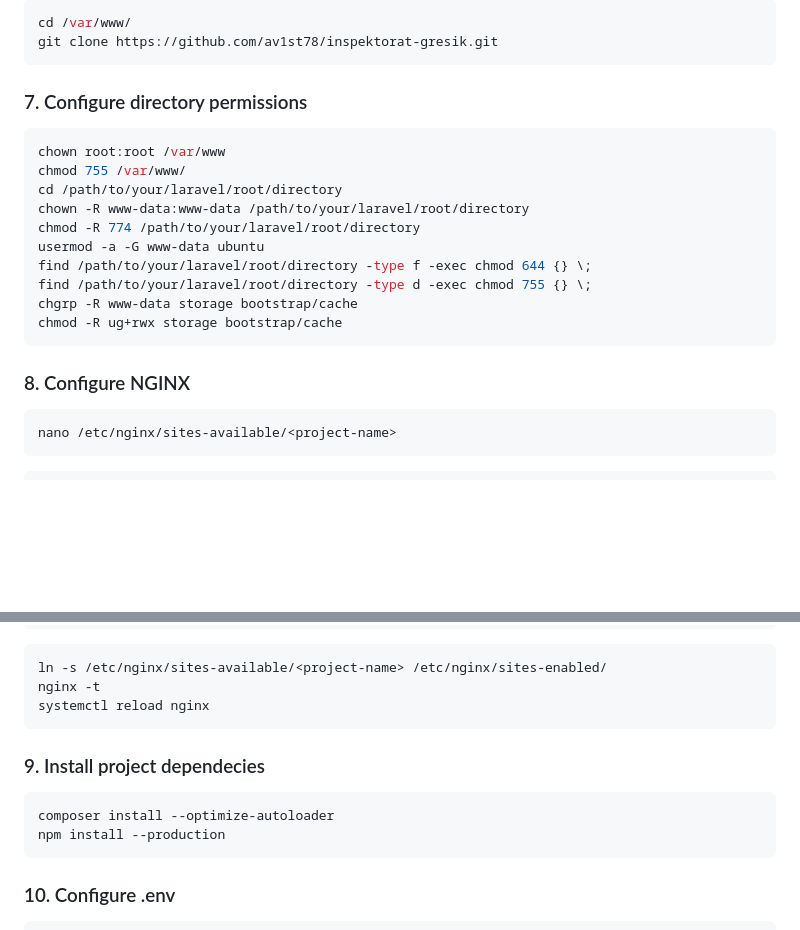
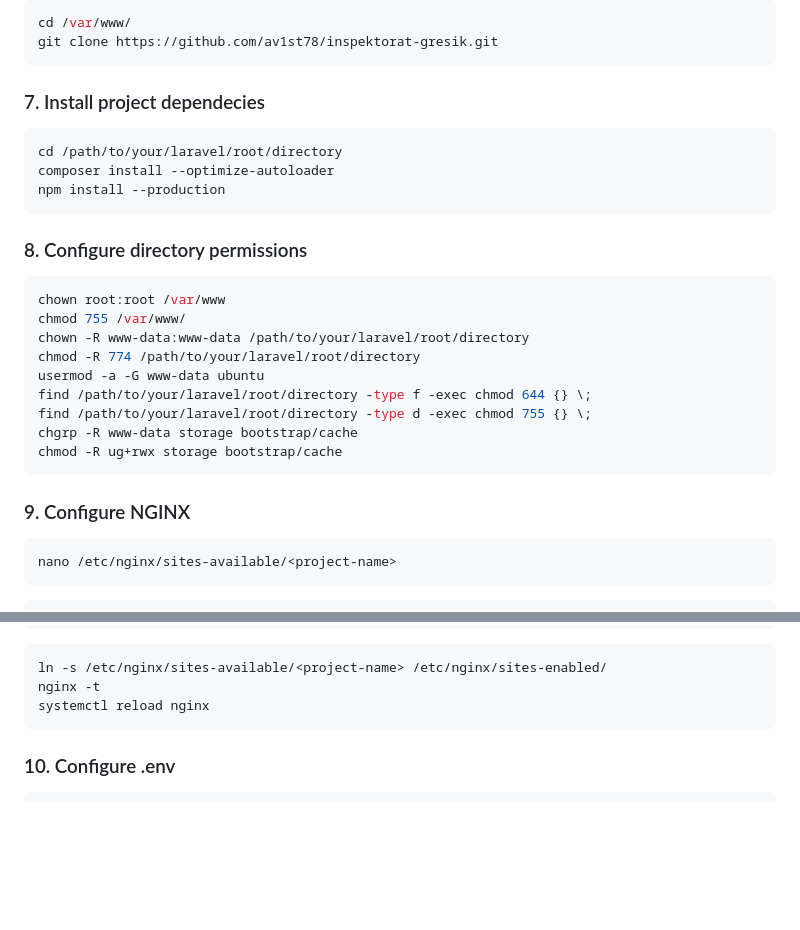
Before and after one commit to moktavizen/inspektorat-laravel, a Markdown page: README.md, 2 parts joined by grey strips. Drawn GitHub-style; blank space fills up the shorter version.

````diff
--- a/README.md
+++ b/README.md
@@ -117,12 +117,19 @@ cd /var/www/
 git clone https://github.com/av1st78/inspektorat-gresik.git
 ```
 
-### 7. Configure directory permissions
+### 7. Install project dependecies
+
+```bash
+cd /path/to/your/laravel/root/directory
+composer install --optimize-autoloader
+npm install --production
+```
+
+### 8. Configure directory permissions
 
 ```bash
 chown root:root /var/www
 chmod 755 /var/www/
-cd /path/to/your/laravel/root/directory
 chown -R www-data:www-data /path/to/your/laravel/root/directory
 chmod -R 774 /path/to/your/laravel/root/directory
 usermod -a -G www-data ubuntu
@@ -132,7 +139,7 @@ chgrp -R www-data storage bootstrap/cache
 chmod -R ug+rwx storage bootstrap/cache
 ```
 
-### 8. Configure NGINX
+### 9. Configure NGINX
 
 ```bash
 nano /etc/nginx/sites-available/<project-name>
@@ -175,13 +182,6 @@ nano /etc/nginx/sites-available/<project-name>
 ln -s /etc/nginx/sites-available/<project-name> /etc/nginx/sites-enabled/
 nginx -t
 systemctl reload nginx
-```
-
-### 9. Install project dependecies
-
-```bash
-composer install --optimize-autoloader
-npm install --production
 ```
 
 ### 10. Configure .env
````
